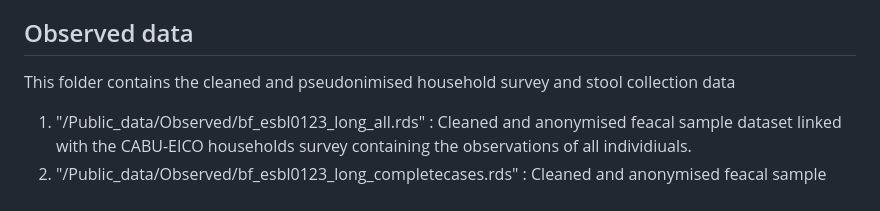
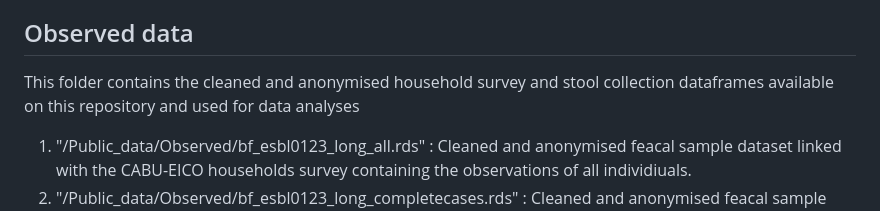
Before and after one commit to RaneemAizouk/CABU-EICO, a Markdown page: README.md, the part around the change. Rendered like a GitHub page.

```diff
--- a/README.md
+++ b/README.md
@@ -22,7 +22,7 @@ This folder contains the simulated household survey and stool collection data
  2)  "Public_data/Simulated/Simulated_data_seasonality_stan_data.rds : Simulated dataset with seasonality in stan format
 
 ## Observed data
-This folder contains the cleaned and pseudonimised household survey and stool collection data
+This folder contains the cleaned and anonymised household survey and stool collection dataframes available on this repository and used for data analyses
 
   1) "/Public_data/Observed/bf_esbl0123_long_all.rds"                 : Cleaned and anonymised feacal sample dataset linked with the CABU-EICO households survey containing the observations of all individiuals.
   2) "/Public_data/Observed/bf_esbl0123_long_completecases.rds"       : Cleaned and anonymised feacal sample dataset linked with the CABU-EICO households survey containing the observations of all individiuals with four observations (complete follow up).
```
